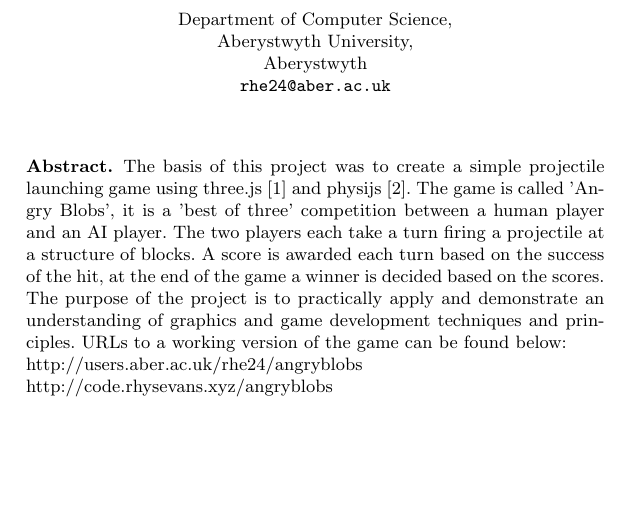
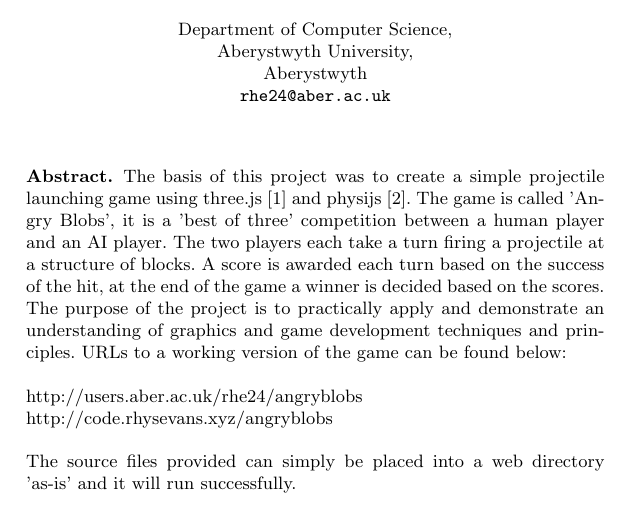
Before and after one commit to rhys3010/angry_blobs, a LaTeX paper (docs/report/report.tex): part of page 1 of 12, cut so that both start at the same text, the shorter picture padded with empty space. Compiled offline with pdfLaTeX.

Commit message:
doc amendments

```diff
--- a/docs/report/report.tex
+++ b/docs/report/report.tex
@@ -9,7 +9,7 @@
 	\maketitle
 
 	\begin{abstract}
-		The basis of this project was to create a simple projectile launching game using three.js~\cite{ref_threejs} and physijs~\cite{ref_physijs}. The game is called 'Angry Blobs', it is a 'best of three' competition between a human player and an AI player. The two players each take a turn firing a projectile at a structure of blocks. A score is awarded each turn based on the success of the hit, at the end of the game a winner is decided based on the scores. The purpose of the project is to practically apply and demonstrate an understanding of graphics and game development techniques and principles. URLs to a working version of the game can be found below:\\ \url{http://users.aber.ac.uk/rhe24/angryblobs} \\ \url{http://code.rhysevans.xyz/angryblobs}
+		The basis of this project was to create a simple projectile launching game using three.js~\cite{ref_threejs} and physijs~\cite{ref_physijs}. The game is called 'Angry Blobs', it is a 'best of three' competition between a human player and an AI player. The two players each take a turn firing a projectile at a structure of blocks. A score is awarded each turn based on the success of the hit, at the end of the game a winner is decided based on the scores. The purpose of the project is to practically apply and demonstrate an understanding of graphics and game development techniques and principles. URLs to a working version of the game can be found below:\\\\ \url{http://users.aber.ac.uk/rhe24/angryblobs} \\ \url{http://code.rhysevans.xyz/angryblobs}\\\\ The source files provided can simply be placed into a web directory 'as-is' and it will run successfully.
 	\end{abstract}
 
 	\newpage
```
Also changed, not shown: docs/report/report.pdf, 2 other files.
